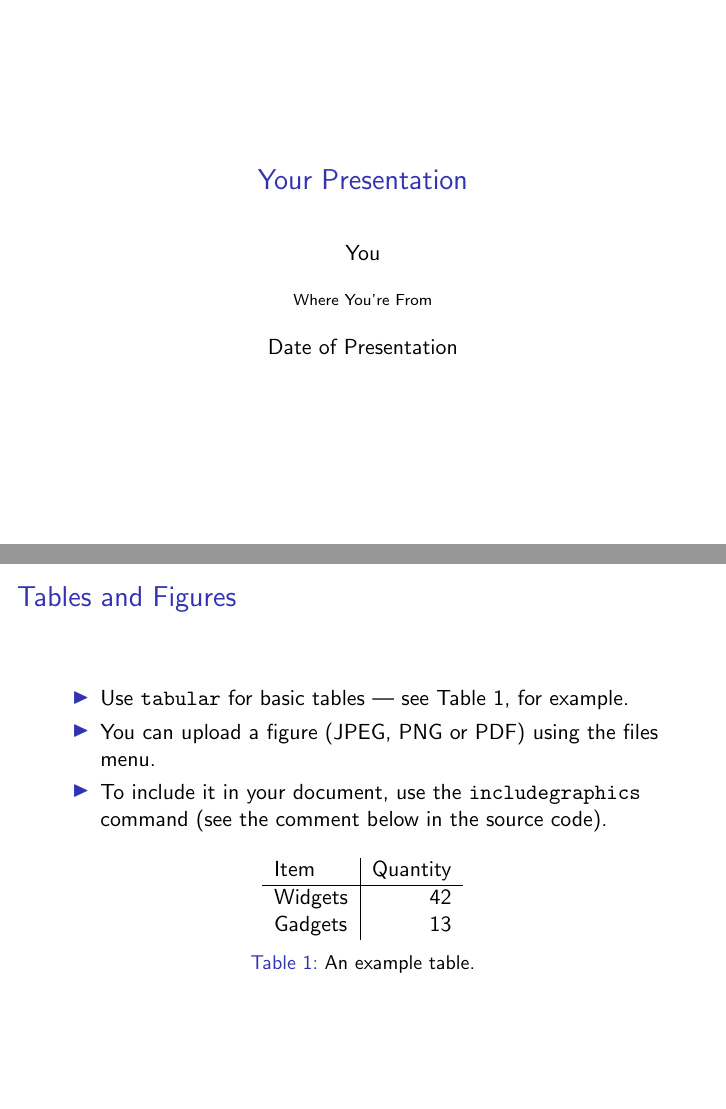
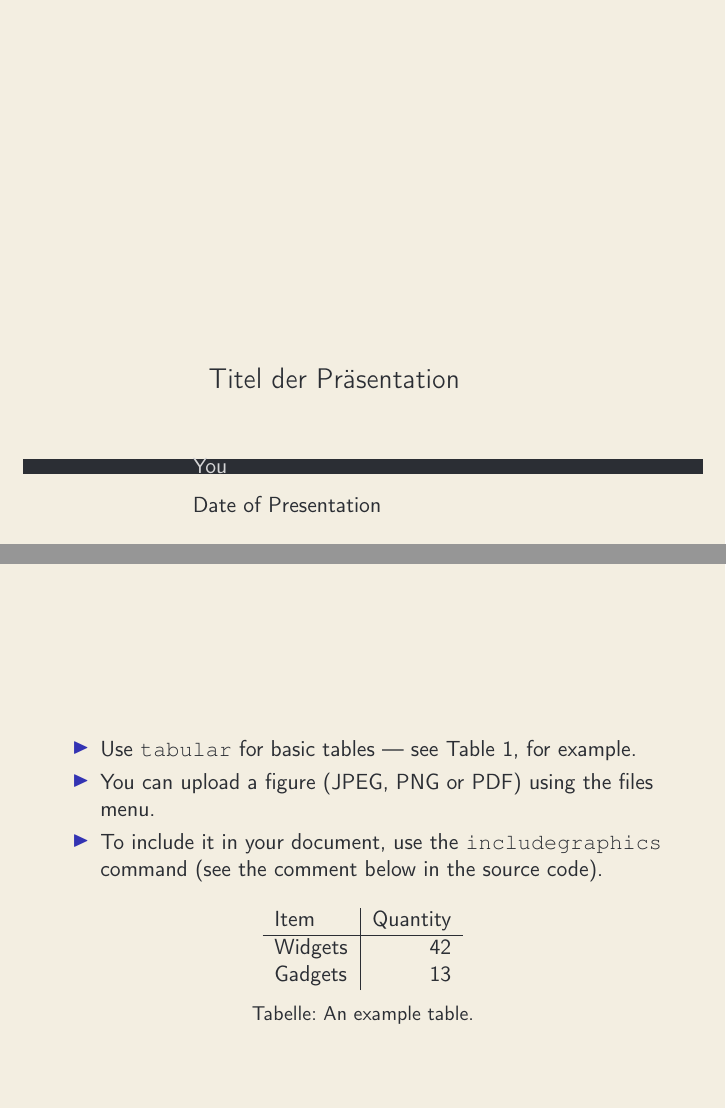
Before and after one commit to jbeyerstedt/LaTeX-HAW-Beamertheme, LaTeX slides (main.tex, which reads beamercolorthemehawbeamer.sty, beamerinnerthemehawbeamer.sty, beamerouterthemehawbeamer.sty): pages 1 and 3 of 4, joined at a grey line. Compiled offline with pdfLaTeX.

Commit message:
Update on Overleaf.

```diff
--- /dev/null
+++ b/beamercolorthemehawbeamer.sty
@@ -0,0 +1,92 @@
+\ProvidesPackage{beamercolortheme}
+
+\mode<presentation>
+  \definecolor{hawbeamer@black}{HTML}{2B2E34}
+  \definecolor{hawbeamer@white}{HTML}{F3EEE1}
+  \definecolor{hawbeamer@yellow}{HTML}{FFD564}
+  \definecolor{hawbeamer@orange}{HTML}{FF5500}
+  \colorlet{hawbeamer@lightGray}{white!80!hawbeamer@black}
+  \colorlet{hawbeamer@gray}{white!35!hawbeamer@black}
+  \colorlet{hawbeamer@darkGray}{white!20!hawbeamer@black}
+  \definecolor{hawbeamer@blue}{HTML}{3333B3}
+  \definecolor{hawbeamer@lightRed}{HTML}{FF8E6B}
+  \colorlet{hawbeamer@darkRed}{red!80!hawbeamer@white}
+  %% Background gradients
+  \colorlet{hawbeamer@dark@backgroundInner}{hawbeamer@black}
+  \colorlet{hawbeamer@dark@backgroundOuter}{hawbeamer@black}
+  \colorlet{hawbeamer@light@backgroundInner}{hawbeamer@white}
+  \colorlet{hawbeamer@light@backgroundOuter}{hawbeamer@white}
+%   \renewenvironment{darkframes}{%
+%     \begingroup
+%       \hawbeamer@darktrue
+%       %% Structures
+%       \setbeamercolor*{frametitle}{fg=hawbeamer@yellow}
+%       \setbeamercolor*{framesubtitle}{fg=hawbeamer@lightGray}
+%       %% Text
+%       \setbeamercolor*{normal text}{fg=white, bg=hawbeamer@black}
+%       \setbeamercolor*{structure}{fg=white, bg=hawbeamer@black}
+%       \setbeamercolor*{alerted text}{fg=hawbeamer@lightRed}
+%       %% Items, footnotes and links
+%       \setbeamercolor*{item}{fg=hawbeamer@yellow}
+%       \setbeamercolor*{footnote mark}{fg=hawbeamer@yellow}
+%       \hypersetup{urlcolor=hawbeamer@yellow}
+%       %% Blocks
+%       \setbeamercolor*{block title}{%
+%         fg=hawbeamer@black, bg=hawbeamer@yellow}
+%       \setbeamercolor*{block title example}{%
+%         fg=hawbeamer@yellow, bg=hawbeamer@darkGray}
+%       \setbeamercolor*{block title alerted}{%
+%         fg=hawbeamer@black, bg=hawbeamer@lightRed}
+%       \setbeamercolor*{block body}{%
+%         fg=hawbeamer@white,
+%         bg=hawbeamer@darkGray}
+%       \usebeamercolor*{normal text}
+%       % Code listings
+%       \lstset{%
+%         commentstyle=\color{green!30!white},
+%         keywordstyle=\color{blue!30!white},
+%         stringstyle=\color{hawbeamer@orange!30!white}}
+%       }{%
+%     \endgroup}
+  %% Structures
+  \setbeamercolor{frametitle}{fg=hawbeamer@blue}
+  \setbeamercolor{framesubtitle}{fg=hawbeamer@gray}
+  %% Text
+  \setbeamercolor{normal text}{fg=hawbeamer@black, bg=hawbeamer@white}
+  \setbeamercolor{structure}{fg=hawbeamer@black, bg=hawbeamer@white}
+  \setbeamercolor{alerted text}{fg=red}
+  \addtobeamertemplate{block begin}{%
+    \ifhawbeamer@dark\else % alerted text in plain blocks at light slides
+      \setbeamercolor{alerted text}{fg=hawbeamer@darkRed}
+    \fi}{}
+  %% Items and links
+  \setbeamercolor{item}{fg=hawbeamer@blue}
+  \setbeamercolor{footnote mark}{fg=hawbeamer@blue}
+  \hypersetup{urlcolor=hawbeamer@blue}
+  %% Blocks
+  \setbeamercolor{block title}{%
+    fg=hawbeamer@black, bg=hawbeamer@yellow}
+  \setbeamercolor{block title example}{%
+    fg=hawbeamer@yellow, bg=hawbeamer@black}
+  \setbeamercolor{block title alerted}{%
+    fg=hawbeamer@white, bg=red}
+  \setbeamercolor{block body}{%
+    fg=hawbeamer@white, bg=hawbeamer@black}
+  %% Title
+  \setbeamercolor{title}{fg=hawbeamer@yellow, bg=hawbeamer@black}
+  \setbeamercolor{subtitle}{fg=hawbeamer@white, bg=hawbeamer@black}
+  \setbeamercolor{author}{fg=hawbeamer@lightGray, bg=hawbeamer@black}
+  % Code listings
+%   \lstset{%
+%     basicstyle=\footnotesize\ttfamily,
+%     breakatwhitespace=false,
+%     breaklines=true,
+%     commentstyle=\color{green!60!black},
+%     extendedchars=true,
+%     keywordstyle=\color{hawbeamer@blue},
+%     showspaces=false,
+%     showstringspaces=false,
+%     showtabs=false,
+%     stringstyle=\color{violet}}
+\mode<all>
+\endinput
--- /dev/null
+++ b/beamerinnerthemehawbeamer.sty
@@ -0,0 +1,36 @@
+\ProvidesPackage{beamerinnerthemehawbeamer}
+
+\mode<presentation>
+
+\setbeamertemplate{background}{
+%   \begin{tikzpicture}
+%   \useasboundingbox (0,0) rectangle(\the\paperwidth,\the\paperheight);
+%   \fill[color=brown] (0,2) rectangle (\the\paperwidth,\the\paperheight);
+%   \fill[color=orange] (0,0) rectangle(2.95,1.9);
+%   \fill[color=blue!50!cyan!80] (3.05,0) rectangle(\the\paperwidth,1.9);
+%   \ifnum\thepage>1\relax%
+%    \fill[white,opacity=1] (0,0) rectangle(\the\paperwidth,\the\paperheight);
+%    \fi
+%   \end{tikzpicture}
+}
+
+% Title page
+\defbeamertemplate*{title page}{texsx}[1][]
+{
+   \vskip6cm%
+    \begin{beamercolorbox}[wd=12cm,leftskip=3cm,sep=8pt,#1]{title page header}
+      \usebeamerfont{title}\inserttitle\par%
+    \end{beamercolorbox}%
+    \vskip0.75cm%
+    \begin{beamercolorbox}[wd=12cm,leftskip=3cm,#1]{author}
+      \usebeamerfont{author}\insertauthor%
+    \end{beamercolorbox}
+     \vskip0.2cm%
+    \begin{beamercolorbox}[wd=12cm,leftskip=3cm,#1]{date}
+      \usebeamerfont{author}\insertdate%
+    \end{beamercolorbox}
+  \vfill
+}
+
+\mode
+<all>
--- /dev/null
+++ b/beamerouterthemehawbeamer.sty
@@ -0,0 +1,24 @@
+\ProvidesPackage{beamerouterthemehawbeamer}
+
+\mode<presentation>
+
+% Frame title
+\defbeamertemplate*{frametitle}{texsx}[1][]
+{
+\vskip1cm%
+  \begin{beamercolorbox}[wd=\paperwidth,ht=1.2cm]{frametitle}
+%   \begin{tikzpicture}
+%   \useasboundingbox[fill=white](0,0) rectangle(\the\paperwidth,1.2);
+%   \fill[orange] (0,0) rectangle(2.95,1.2);
+%   \fill[blue!50!cyan!80] (3.05,0) rectangle(\the\paperwidth,1.2);
+%    \ifx\insertframesubtitle\@empty%
+%       {\node[anchor=west, white,font=\large] at (3.2,0.61){\insertframetitle};}
+%       \else%
+%       {\node[anchor= west, white,font=\large] at (3.2,0.81){\insertframetitle};%
+%        \node[anchor= west, white,font=\small] at (3.2,0.41){\insertframesubtitle};}%
+%       \fi
+%   \end{tikzpicture}
+  \end{beamercolorbox}
+}
+
+\mode<all>
--- /dev/null
+++ b/beamerthemehawbeamer.sty
@@ -0,0 +1,26 @@
+%
+% Theme File for beamer presentations in the computer science department
+% at Hochschule für angewandte Wissenschaften Hamburg
+% Maintainer:
+% Jannik Beyerstedt
+%
+\ProvidesPackage{beamerthemehawbeamer}
+
+% Requirement
+%TODO
+
+% Settings
+\useinnertheme{hawbeamer}
+\useoutertheme{hawbeamer}
+\usecolortheme{hawbeamer}
+
+\setbeamertemplate{navigation symbols}{}
+\setbeamertemplate{blocks}[rounded][shadow=true]
+
+\endinput
+
+% all sans serif, "open sans"
+
+% HAW main blue:  CMYK 100 / 70 / 0 / 6 | RGB 0 / 60 / 160
+% HAW light blue: CMYK 42 / 16 / 4 / 0  | RGB 160 / 190 / 220
+% HAW mid blue:   CMYK 85 / 21 / 0 / 0  | RGB 0 / 150 / 210
--- /dev/null
+++ b/hawbeamerstyle.sty
@@ -0,0 +1,33 @@
+%
+% Style File for beamer presentations in the computer science department
+% at Hochschule für angewandte Wissenschaften Hamburg
+% Maintainer:
+% Jannik Beyerstedt
+%
+\ProvidesPackage{hawbeamerstyle}
+
+\RequirePackage[utf8]{inputenc}     % Universal encoding
+\RequirePackage[ngerman]{babel}     % New german language
+\RequirePackage[T1]{fontenc}        % Font
+\RequirePackage{url}                % Line break support in URL
+\RequirePackage{siunitx}            % SI-Unit support
+\RequirePackage{courier}            % Courier as \ttdefault
+
+% \RequirePackage[automark]{scrlayer-scrpage}
+% \clearscrheadfoot
+% \ihead{\headmark}
+% \ofoot[\pagemark]{\pagemark}
+% \pagestyle{scrheadings}
+
+%\RequirePackage{listing}            % Computer listings
+%\RequirePackage{xcolor}             % Colored text
+
+\RequirePackage{amsmath}            % Math
+\RequirePackage{amsfonts}
+\RequirePackage{amssymb}
+
+\RequirePackage{graphicx}           % Include graphics to document
+\RequirePackage{subcaption}         % Multiple Pictures next to each other
+\RequirePackage[round]{natbib}      % More citation styles
+\parindent0pt                       % First line starts imediately
+\RequirePackage{todonotes}          % Adds notes on marginpar (can lead to warnings!)
--- a/main.tex
+++ b/main.tex
@@ -8 +16,2 @@
 \mode<presentation>
+\begin{document}
@@ -21,13 +20,13 @@
+\title[HAW Hamburg Beamer]{Titel der Präsentation}
 \author{You}
 \institute{Where You're From}
 \date{Date of Presentation}
-
-\begin{document}
 
 \begin{frame}
   \titlepage
 \end{frame}
 
+%% --------------------------- SLIDES ---------------------------- %%
 % Uncomment these lines for an automatically generated outline.
 %\begin{frame}{Outline}
 %  \tableofcontents
```
Also changed, not shown: logo-haw-2017.png (added), main.tex (32 more changed lines).
